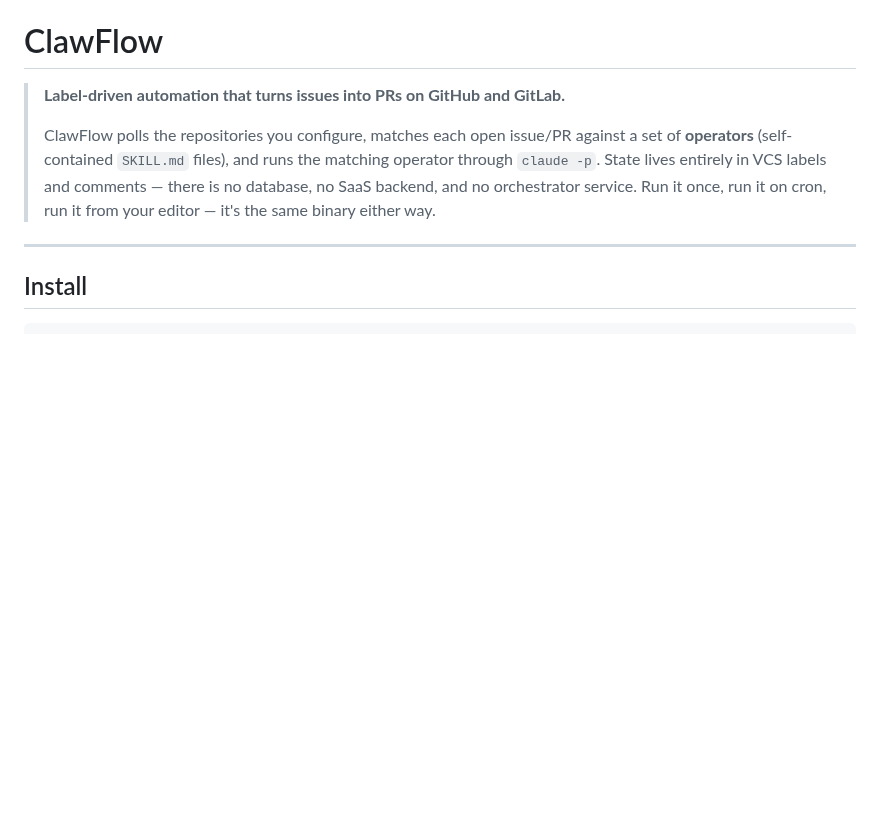
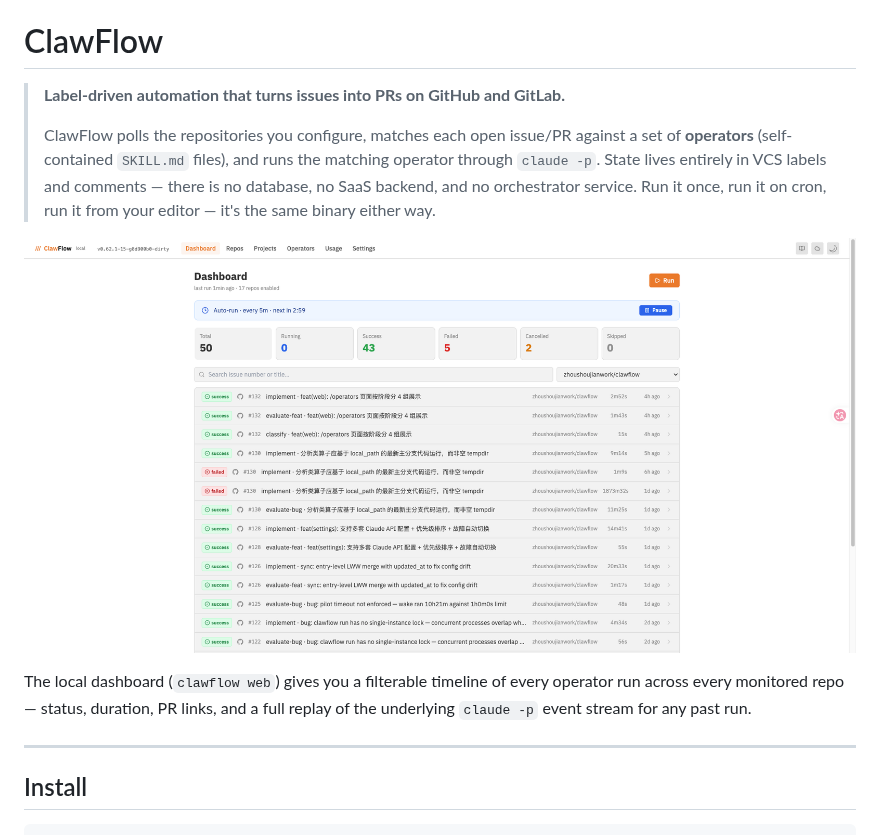
Before and after one commit to zhoushoujianwork/clawflow, a Markdown page: readme.md, the part around the change. Drawn GitHub-style; pictures changed too: dashbroad.png (added); blank space fills up the shorter version.

Commit message:
feat(web): 改进 IssueList 模式选择器交互体验
- 添加本地仪表盘截图及说明到 readme.md 文件
- 在 IssueList 组件中实现点击外部区域与按 ESC 键关闭模式选择器功能
- 使用 useRef 绑定模式选择器元素以便检测点击事件
- 优化导航链接的样式，移除多余的 gap
- 替换部分图标为自定义 SVG 以提升兼容性和视觉一致性

```diff
--- a/readme.md
+++ b/readme.md
@@ -3,6 +3,10 @@
 > **Label-driven automation that turns issues into PRs on GitHub and GitLab.**
 >
 > ClawFlow polls the repositories you configure, matches each open issue/PR against a set of **operators** (self-contained `SKILL.md` files), and runs the matching operator through `claude -p`. State lives entirely in VCS labels and comments — there is no database, no SaaS backend, and no orchestrator service. Run it once, run it on cron, run it from your editor — it's the same binary either way.
+
+![ClawFlow dashboard](dashbroad.png)
+
+The local dashboard (`clawflow web`) gives you a filterable timeline of every operator run across every monitored repo — status, duration, PR links, and a full replay of the underlying `claude -p` event stream for any past run.
 
 ---
 
```
Also changed, not shown: 2 other files.
